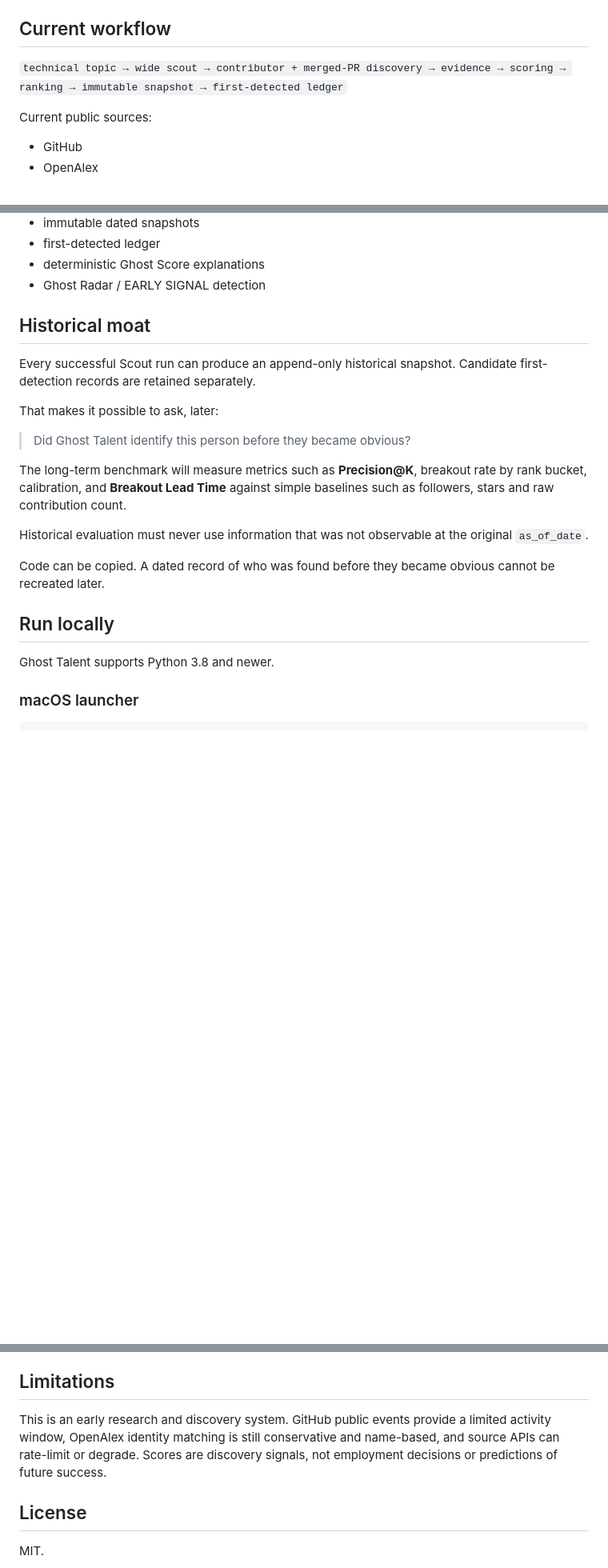
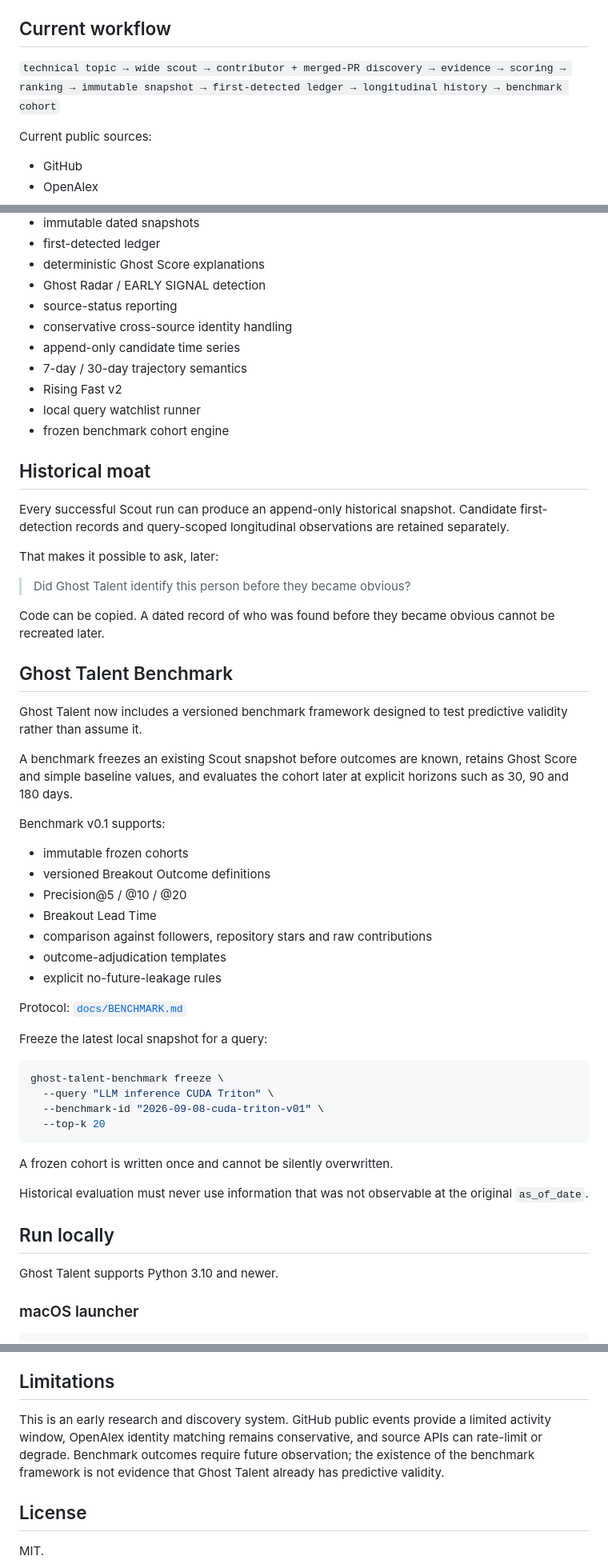
Before and after one commit to AmazingKimi/ghost-talent, a Markdown page: README.md, 3 parts joined by grey strips. Shown at 80% size. Rendered like a GitHub page; blank space fills up the shorter version.

Commit message:
Surface benchmark protocol and v0.2 status

````diff
--- a/README.md
+++ b/README.md
@@ -59,7 +59,7 @@ The current Radar model emphasizes:
 
 ## Current workflow
 
-`technical topic → wide scout → contributor + merged-PR discovery → evidence → scoring → ranking → immutable snapshot → first-detected ledger`
+`technical topic → wide scout → contributor + merged-PR discovery → evidence → scoring → ranking → immutable snapshot → first-detected ledger → longitudinal history → benchmark cohort`
 
 Current public sources:
 
@@ -77,24 +77,58 @@ Current capabilities include:
 - first-detected ledger
 - deterministic Ghost Score explanations
 - Ghost Radar / EARLY SIGNAL detection
+- source-status reporting
+- conservative cross-source identity handling
+- append-only candidate time series
+- 7-day / 30-day trajectory semantics
+- Rising Fast v2
+- local query watchlist runner
+- frozen benchmark cohort engine
 
 ## Historical moat
 
-Every successful Scout run can produce an append-only historical snapshot. Candidate first-detection records are retained separately.
+Every successful Scout run can produce an append-only historical snapshot. Candidate first-detection records and query-scoped longitudinal observations are retained separately.
 
 That makes it possible to ask, later:
 
 > Did Ghost Talent identify this person before they became obvious?
 
-The long-term benchmark will measure metrics such as **Precision@K**, breakout rate by rank bucket, calibration, and **Breakout Lead Time** against simple baselines such as followers, stars and raw contribution count.
+Code can be copied. A dated record of who was found before they became obvious cannot be recreated later.
+
+## Ghost Talent Benchmark
+
+Ghost Talent now includes a versioned benchmark framework designed to test predictive validity rather than assume it.
+
+A benchmark freezes an existing Scout snapshot before outcomes are known, retains Ghost Score and simple baseline values, and evaluates the cohort later at explicit horizons such as 30, 90 and 180 days.
+
+Benchmark v0.1 supports:
+
+- immutable frozen cohorts
+- versioned Breakout Outcome definitions
+- Precision@5 / @10 / @20
+- Breakout Lead Time
+- comparison against followers, repository stars and raw contributions
+- outcome-adjudication templates
+- explicit no-future-leakage rules
+
+Protocol: [`docs/BENCHMARK.md`](docs/BENCHMARK.md)
+
+Freeze the latest local snapshot for a query:
+
+```bash
+ghost-talent-benchmark freeze \
+  --query "LLM inference CUDA Triton" \
+  --benchmark-id "2026-09-08-cuda-triton-v01" \
+  --top-k 20
+```
+
+A frozen cohort is written once and cannot be silently overwritten.
 
 Historical evaluation must never use information that was not observable at the original `as_of_date`.
 
-Code can be copied. A dated record of who was found before they became obvious cannot be recreated later.
-
 ## Run locally
 
-Ghost Talent supports Python 3.8 and newer.
+Ghost Talent supports Python 3.10 and newer.
 
 ### macOS launcher
 
@@ -169,7 +203,7 @@ Emerging AI talent · AI engineer discovery · AI researcher discovery · GitHub
 
 ## Limitations
 
-This is an early research and discovery system. GitHub public events provide a limited activity window, OpenAlex identity matching is still conservative and name-based, and source APIs can rate-limit or degrade. Scores are discovery signals, not employment decisions or predictions of future success.
+This is an early research and discovery system. GitHub public events provide a limited activity window, OpenAlex identity matching remains conservative, and source APIs can rate-limit or degrade. Benchmark outcomes require future observation; the existence of the benchmark framework is not evidence that Ghost Talent already has predictive validity.
 
 ## License
 
````
Also changed, not shown: other parts of README.md (+7 -7 lines).
